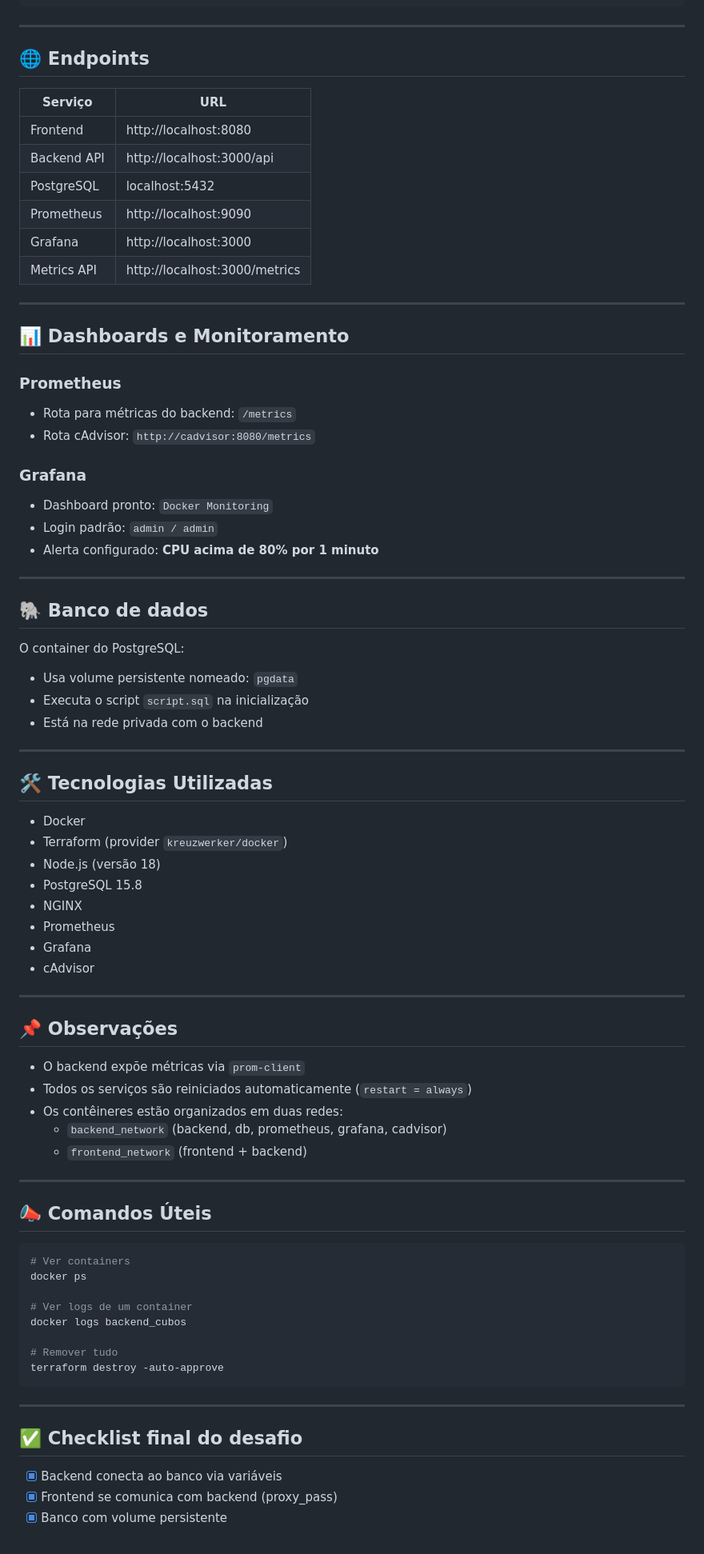
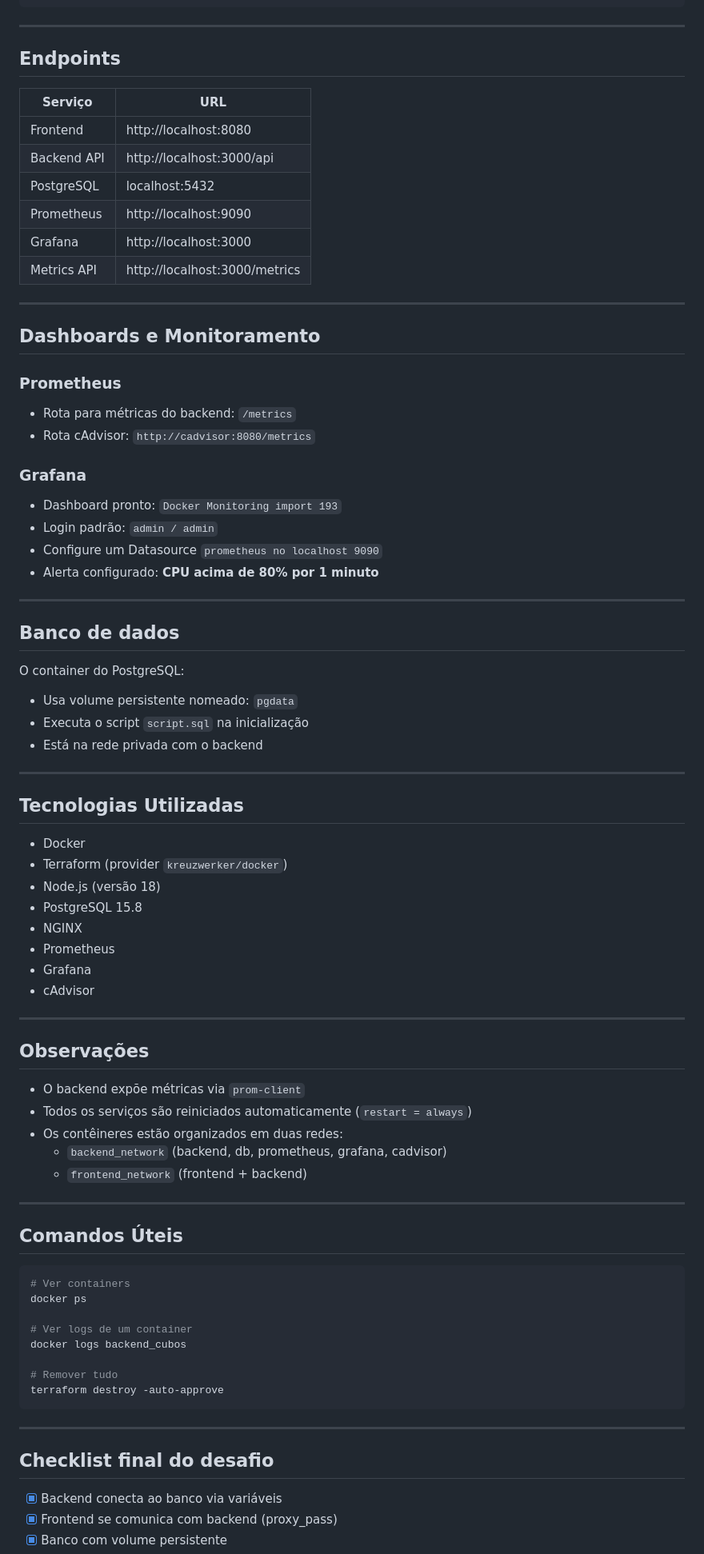
Before and after one commit to DennisAJG/desafio-cubos, a Markdown page: README.md, the part around one of its changes. Shown at 80% size. Drawn GitHub-style.

Commit message:
Readme Finelizado

````diff
--- a/README.md
+++ b/README.md
@@ -99,7 +98,7 @@ terraform apply -auto-approve
 
 ---
 
-## 🌐 Endpoints
+## Endpoints
 
 | Serviço       | URL                       |
 |---------------|---------------------------|
@@ -112,7 +111,7 @@ terraform apply -auto-approve
 
 ---
 
-## 📊 Dashboards e Monitoramento
+## Dashboards e Monitoramento
 
 ### Prometheus
 
@@ -121,13 +120,14 @@ terraform apply -auto-approve
 
 ### Grafana
 
-- Dashboard pronto: `Docker Monitoring`
+- Dashboard pronto: `Docker Monitoring import 193`
 - Login padrão: `admin / admin`
+- Configure um Datasource `prometheus no localhost 9090`
 - Alerta configurado: **CPU acima de 80% por 1 minuto**
 
 ---
 
-## 🐘 Banco de dados
+## Banco de dados
 
 O container do PostgreSQL:
 
@@ -137,7 +137,7 @@ O container do PostgreSQL:
 
 ---
 
-## 🛠 Tecnologias Utilizadas
+## Tecnologias Utilizadas
 
 - Docker
 - Terraform (provider `kreuzwerker/docker`)
@@ -150,7 +150,7 @@ O container do PostgreSQL:
 
 ---
 
-## 📌 Observações
+## Observações
 
 - O backend expõe métricas via `prom-client`
 - Todos os serviços são reiniciados automaticamente (`restart = always`)
@@ -160,7 +160,7 @@ O container do PostgreSQL:
 
 ---
 
-## 📣 Comandos Úteis
+## Comandos Úteis
 
 ```bash
 # Ver containers
@@ -175,7 +175,7 @@ terraform destroy -auto-approve
 
 ---
 
-## ✅ Checklist final do desafio
+## Checklist final do desafio
 
 - [x] Backend conecta ao banco via variáveis
 - [x] Frontend se comunica com backend (proxy_pass)
````
Also changed, not shown: other parts of README.md (+17 -18 lines).
